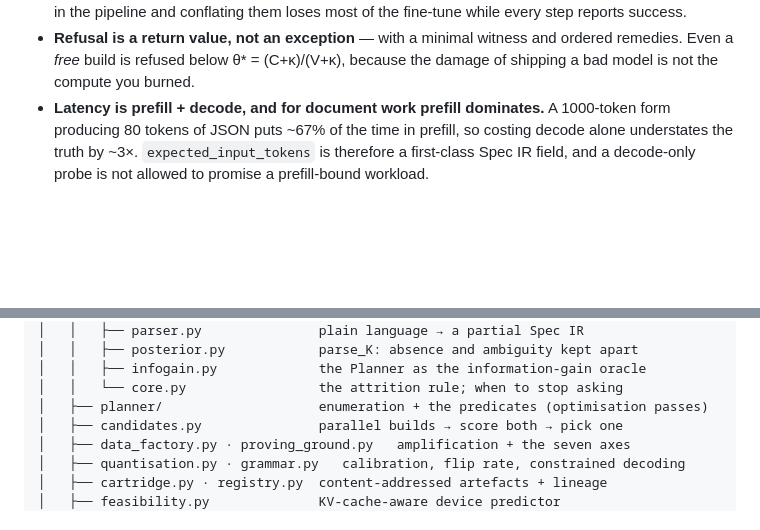
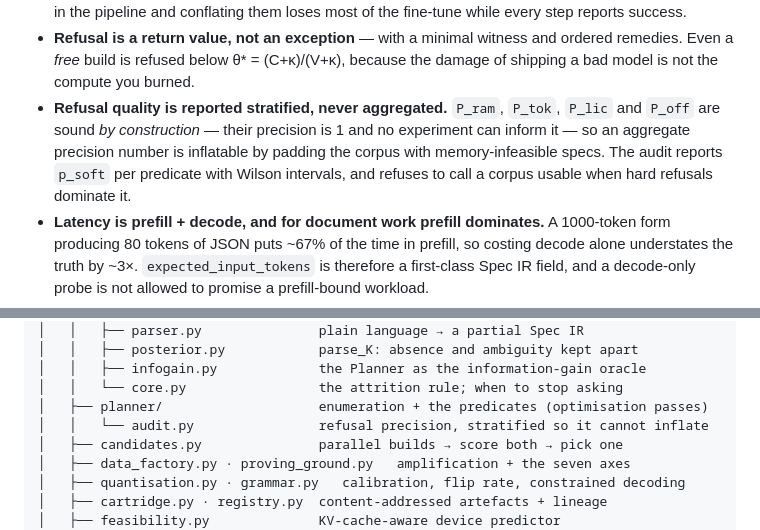
Before and after one commit to Ratnachand04/Majestic-LLM, a Markdown page: README.md, 2 parts joined by grey strips. Rendered like a GitHub page; blank space fills up the shorter version.

Commit message:
Document stratified refusal reporting in the README

```diff
--- a/README.md
+++ b/README.md
@@ -104,6 +104,12 @@ stage    : gate1  (no planning, no data, no GPU)
 - **Refusal is a return value, not an exception** — with a minimal witness and
   ordered remedies. Even a *free* build is refused below θ\* = (C+κ)/(V+κ),
   because the damage of shipping a bad model is not the compute you burned.
+- **Refusal quality is reported stratified, never aggregated.** `P_ram`, `P_tok`,
+  `P_lic` and `P_off` are sound *by construction* — their precision is 1 and no
+  experiment can inform it — so an aggregate precision number is inflatable by
+  padding the corpus with memory-infeasible specs. The audit reports `p_soft`
+  per predicate with Wilson intervals, and refuses to call a corpus usable when
+  hard refusals dominate it.
 - **Latency is prefill + decode, and for document work prefill dominates.** A
   1000-token form producing 80 tokens of JSON puts ~67% of the time in prefill,
   so costing decode alone understates the truth by ~3×. `expected_input_tokens`
@@ -1106,6 +1112,7 @@ majestic-llm/
 │   │   ├── infogain.py             the Planner as the information-gain oracle
 │   │   └── core.py                 the attrition rule; when to stop asking
 │   ├── planner/                    enumeration + the predicates (optimisation passes)
+│   │   └── audit.py                refusal precision, stratified so it cannot inflate
 │   ├── candidates.py               parallel builds → score both → pick one
 │   ├── data_factory.py · proving_ground.py   amplification + the seven axes
 │   ├── quantisation.py · grammar.py   calibration, flip rate, constrained decoding
```
